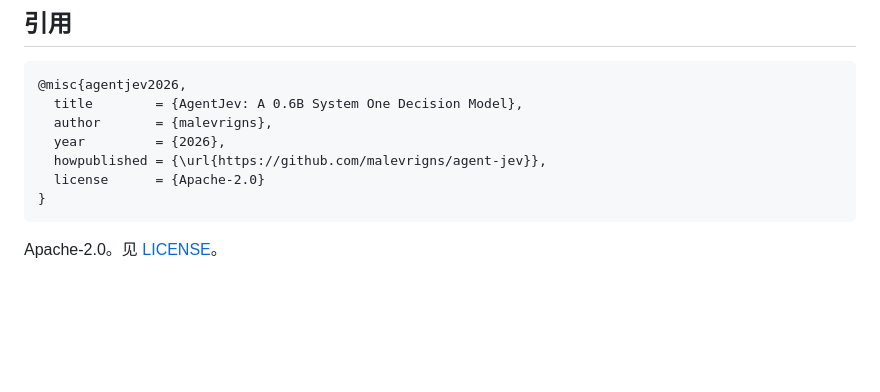
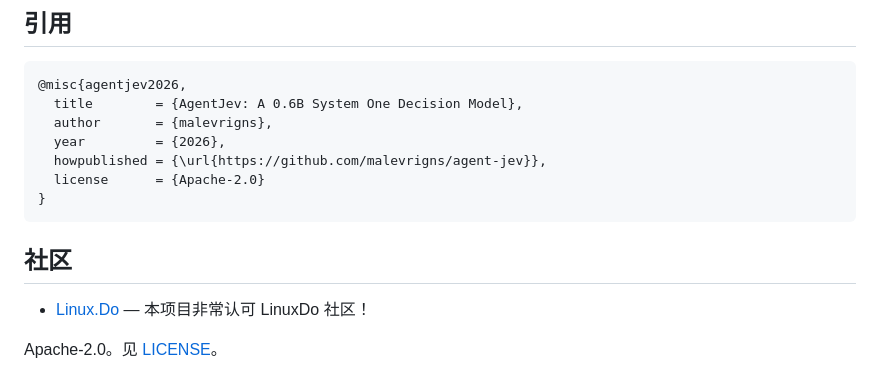
Before and after one commit to TheTechOddBug/agent-jev, a Markdown page: README_zh.md, the part around the change. Drawn GitHub-style; blank space fills up the shorter version.

````diff
--- a/README_zh.md
+++ b/README_zh.md
@@ -386,4 +386,8 @@ python test_game_suite.py
 }
 ```
 
+## 社区
+
+- [Linux.Do](https://linux.do/) — 本项目非常认可 LinuxDo 社区！
+
 Apache-2.0。见 [LICENSE](LICENSE)。
````
Also changed, not shown: README.md (+4 -0 lines).
